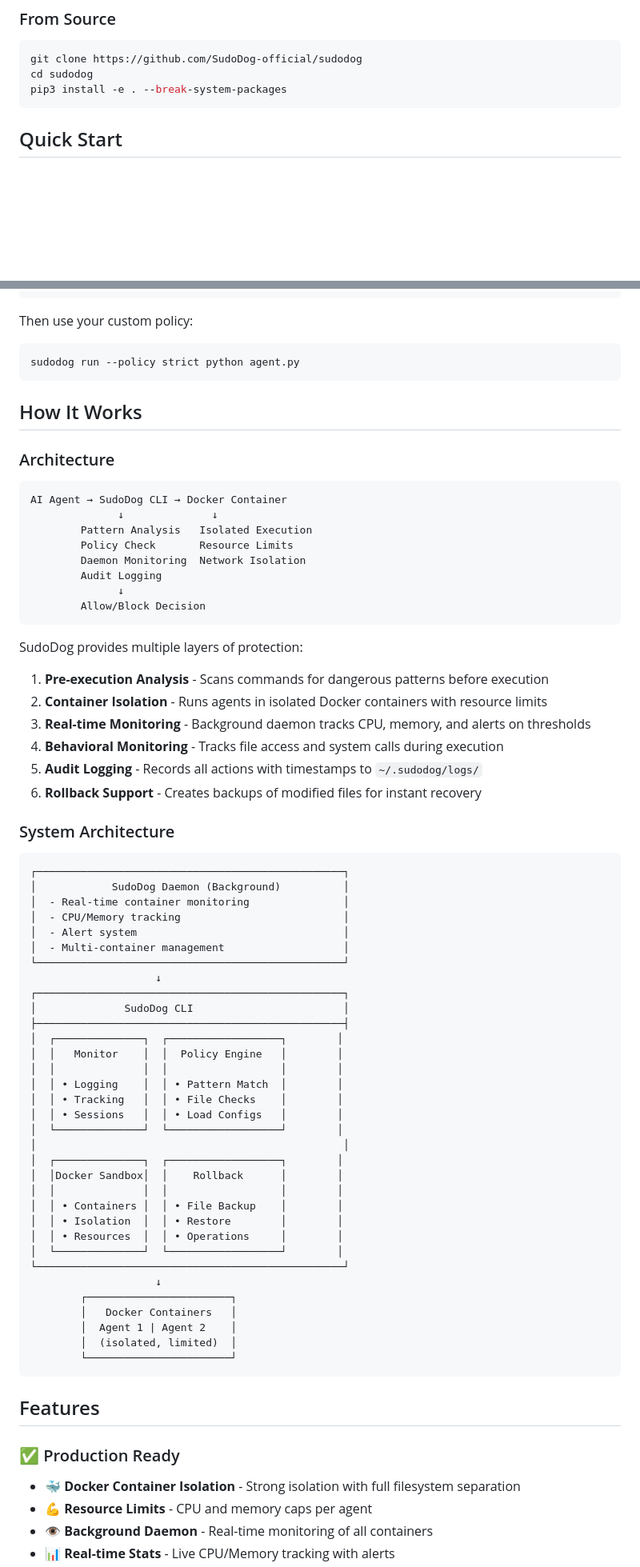
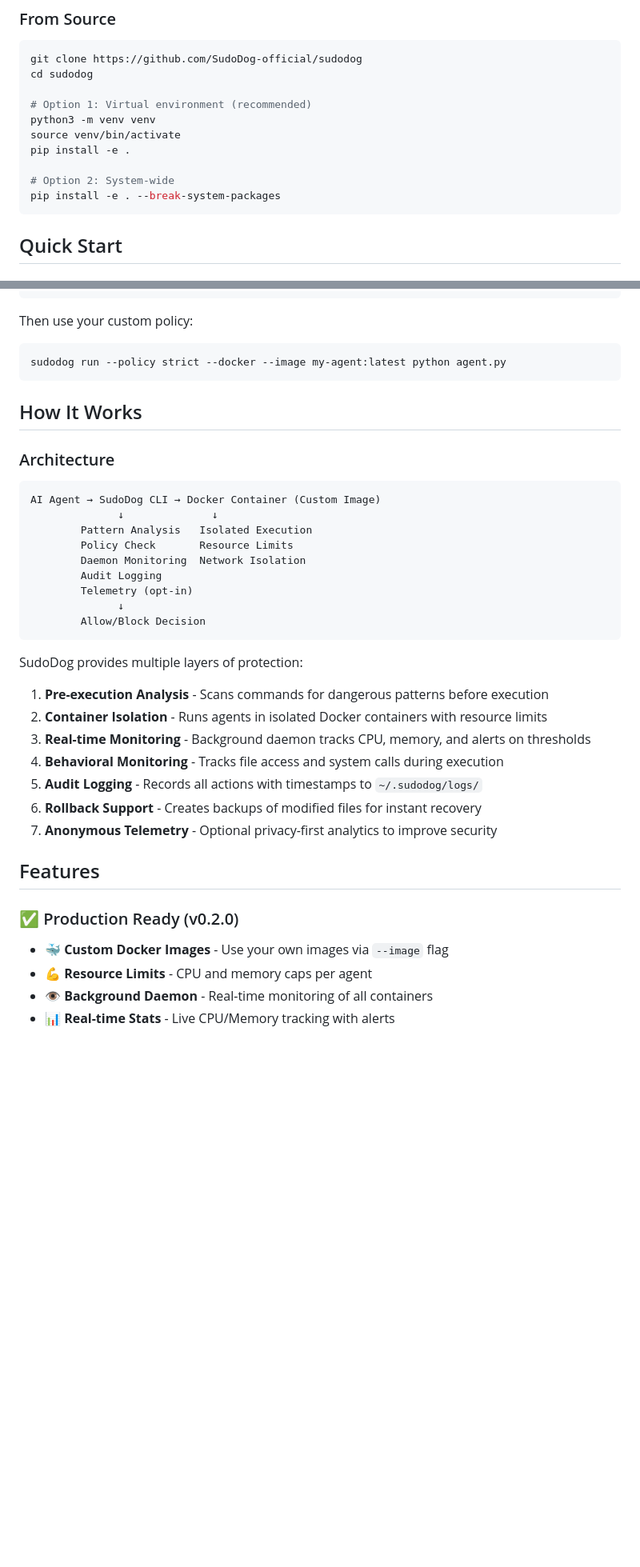
Before and after one commit to SudoDog-official/SudoDog, a Markdown page: README.md, 2 parts joined by grey strips. Shown: that part at 80% size. Rendered like a GitHub page; blank space fills up the shorter version.

````diff
--- a/README.md
+++ b/README.md
@@ -79,7 +86,14 @@ sudodog init
 ```bash
 git clone https://github.com/SudoDog-official/sudodog
 cd sudodog
-pip3 install -e . --break-system-packages
+
+# Option 1: Virtual environment (recommended)
+python3 -m venv venv
+source venv/bin/activate
+pip install -e .
+
+# Option 2: System-wide
+pip install -e . --break-system-packages
 ```
 
 ## Quick Start
@@ -322,19 +376,20 @@ Create custom policies in `~/.sudodog/config.json`:
 
 Then use your custom policy:
 ```bash
-sudodog run --policy strict python agent.py
+sudodog run --policy strict --docker --image my-agent:latest python agent.py
 ```
 
 ## How It Works
 
 ### Architecture
 ```
-AI Agent → SudoDog CLI → Docker Container
+AI Agent → SudoDog CLI → Docker Container (Custom Image)
               ↓              ↓
         Pattern Analysis   Isolated Execution
         Policy Check       Resource Limits
         Daemon Monitoring  Network Isolation
         Audit Logging
+        Telemetry (opt-in)
               ↓
         Allow/Block Decision
 ```
@@ -347,49 +402,13 @@ SudoDog provides multiple layers of protection:
 4. **Behavioral Monitoring** - Tracks file access and system calls during execution
 5. **Audit Logging** - Records all actions with timestamps to `~/.sudodog/logs/`
 6. **Rollback Support** - Creates backups of modified files for instant recovery
-
-### System Architecture
-```
-┌─────────────────────────────────────────────────┐
-│            SudoDog Daemon (Background)          │
-│  - Real-time container monitoring               │
-│  - CPU/Memory tracking                          │
-│  - Alert system                                 │
-│  - Multi-container management                   │
-└─────────────────────────────────────────────────┘
-                    ↓
-┌─────────────────────────────────────────────────┐
-│              SudoDog CLI                        │
-├─────────────────────────────────────────────────┤
-│  ┌──────────────┐  ┌──────────────────┐        │
-│  │   Monitor    │  │  Policy Engine   │        │
-│  │              │  │                  │        │
-│  │ • Logging    │  │ • Pattern Match  │        │
-│  │ • Tracking   │  │ • File Checks    │        │
-│  │ • Sessions   │  │ • Load Configs   │        │
-│  └──────────────┘  └──────────────────┘        │
-│                                                 │
-│  ┌──────────────┐  ┌──────────────────┐        │
-│  │Docker Sandbox│  │    Rollback      │        │
-│  │              │  │                  │        │
-│  │ • Containers │  │ • File Backup    │        │
-│  │ • Isolation  │  │ • Restore        │        │
-│  │ • Resources  │  │ • Operations     │        │
-│  └──────────────┘  └──────────────────┘        │
-└─────────────────────────────────────────────────┘
-                    ↓
-        ┌───────────────────────┐
-        │   Docker Containers   │
-        │  Agent 1 | Agent 2    │
-        │  (isolated, limited)  │
-        └───────────────────────┘
-```
+7. **Anonymous Telemetry** - Optional privacy-first analytics to improve security
 
 ## Features
 
-### ✅ Production Ready
+### ✅ Production Ready (v0.2.0)
 
-- 🐳 **Docker Container Isolation** - Strong isolation with full filesystem separation
+- 🐳 **Custom Docker Images** - Use your own images via `--image` flag
 - 💪 **Resource Limits** - CPU and memory caps per agent
 - 👁️ **Background Daemon** - Real-time monitoring of all containers
 - 📊 **Real-time Stats** - Live CPU/Memory tracking with alerts
````
Also changed, not shown: other parts of README.md (+100 -68 lines).
